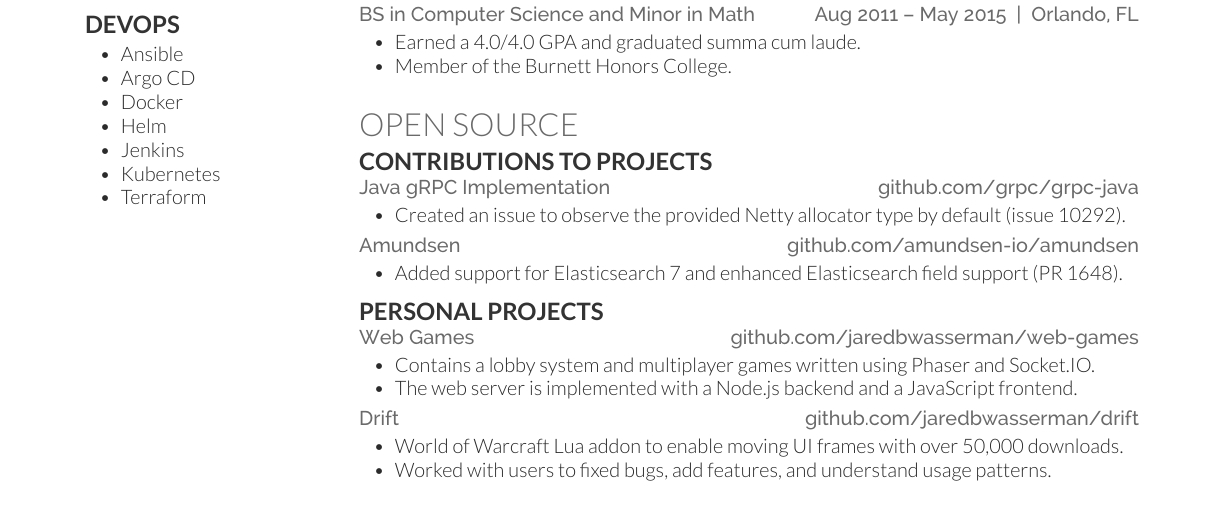
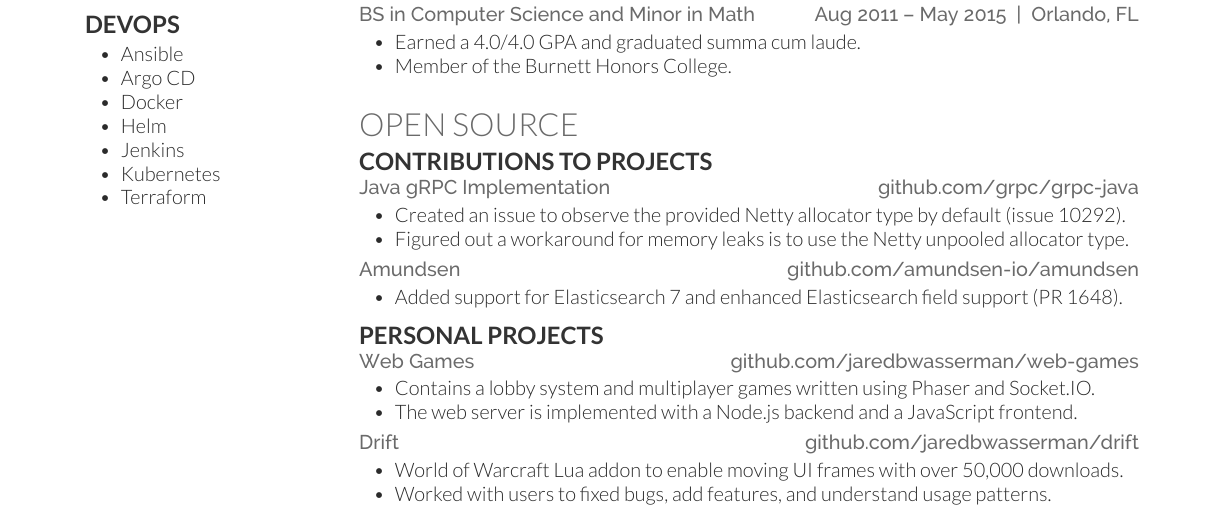
Before and after one commit to jaredbwasserman/resume, a LaTeX CV (jared-wasserman-resume.tex): part of the page, cut so that both start at the same text. Compiled offline with XeLaTeX.

Commit message:
Add grpc memory leak point

```diff
--- a/jared-wasserman-resume.tex
+++ b/jared-wasserman-resume.tex
@@ -171,6 +171,7 @@
 \vspace{2pt}
 \begin{itemize}
 \item Created an issue to observe the provided Netty allocator type by default (issue 10292).
+\item Figured out a workaround for memory leaks is to use the Netty unpooled allocator type.
 \end{itemize}
 \vspace{3pt}
 \location{Amundsen{\hfill}github.com/amundsen-io/amundsen}
```
Also changed, not shown: jared-wasserman-resume.pdf.
